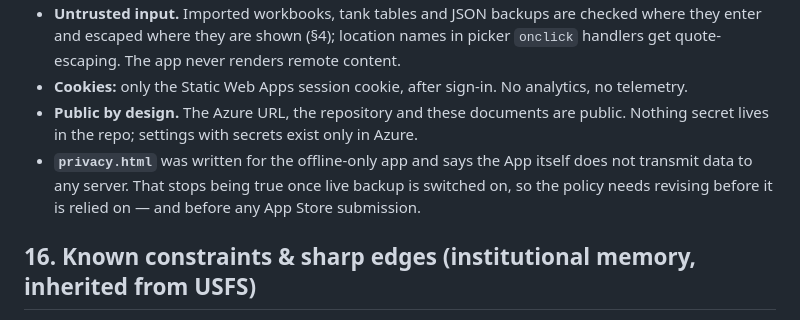
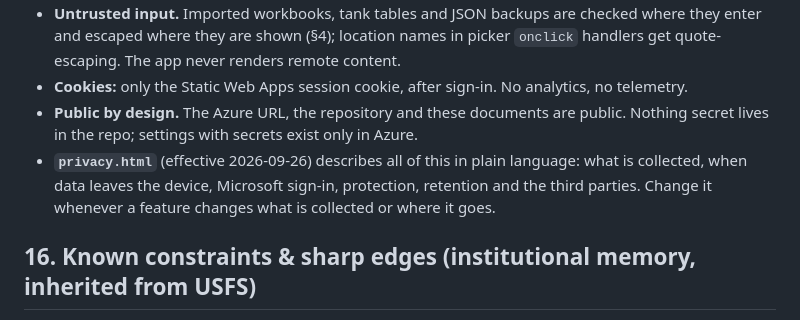
Before and after one commit to whittw1/NPS-Photo-Tool, a Markdown page: ARCHITECTURE.md, the part around the change. GitHub-like rendering.

```diff
--- a/ARCHITECTURE.md
+++ b/ARCHITECTURE.md
@@ -438,7 +438,7 @@ Region labels come from the boundary data's `REGION` field (`AKR IMR MWR NCR NER
 - **Untrusted input.** Imported workbooks, tank tables and JSON backups are checked where they enter and escaped where they are shown (§4); location names in picker `onclick` handlers get quote-escaping. The app never renders remote content.
 - **Cookies:** only the Static Web Apps session cookie, after sign-in. No analytics, no telemetry.
 - **Public by design.** The Azure URL, the repository and these documents are public. Nothing secret lives in the repo; settings with secrets exist only in Azure.
-- **`privacy.html`** was written for the offline-only app and says the App itself does not transmit data to any server. That stops being true once live backup is switched on, so the policy needs revising before it is relied on — and before any App Store submission.
+- **`privacy.html`** (effective 2026-09-26) describes all of this in plain language: what is collected, when data leaves the device, Microsoft sign-in, protection, retention and the third parties. Change it whenever a feature changes what is collected or where it goes.
 
 ## 16. Known constraints & sharp edges (institutional memory, inherited from USFS)
 
```
Also changed, not shown: README.md (+1 -1 lines).
